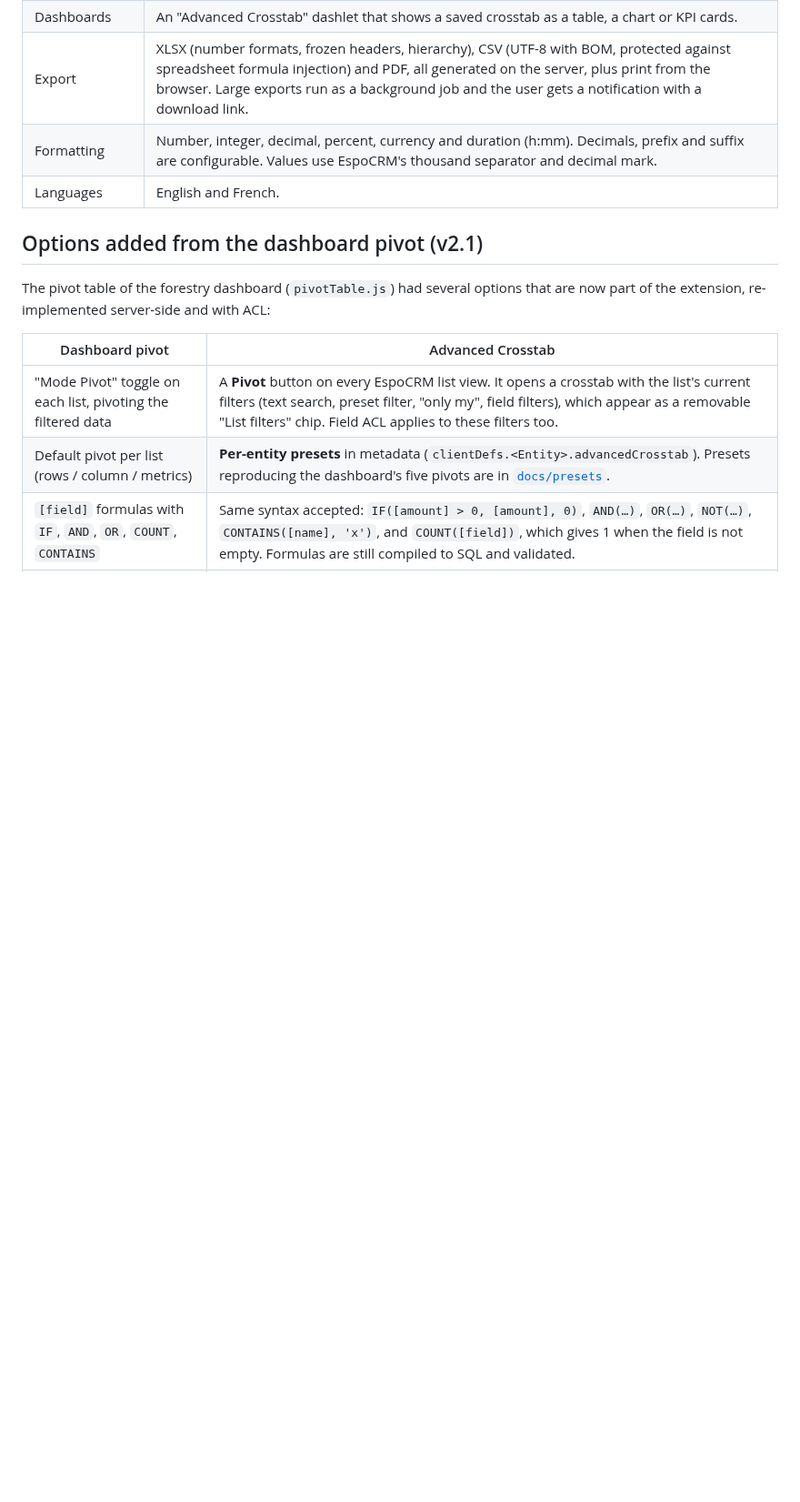
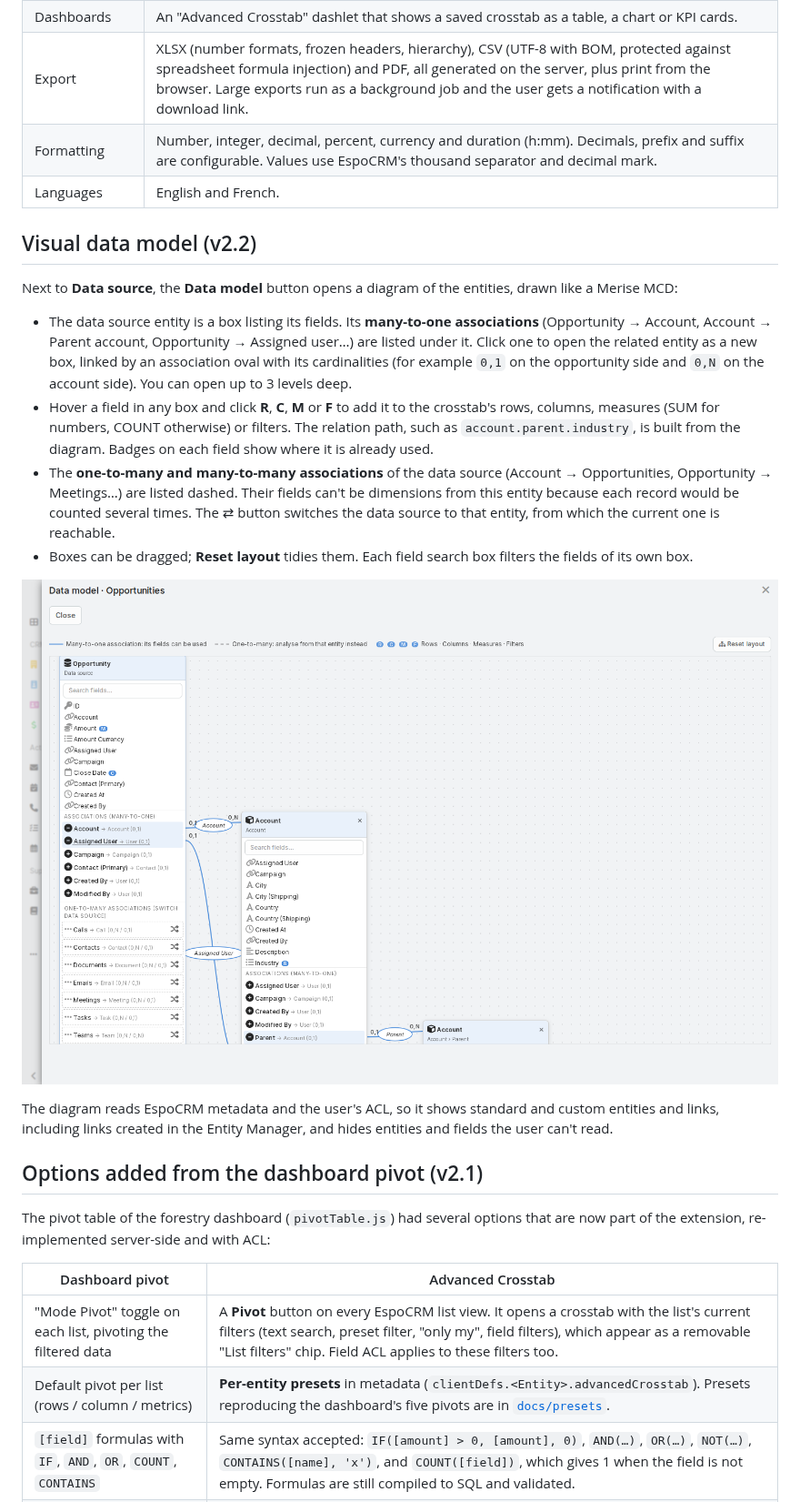
Before and after one commit to lesparrow/hello_world, a Markdown page: espocrm-advanced-crosstab/README.md, the part around the change. Shown at 91% size. GitHub-like rendering; pictures changed too: espocrm-advanced-crosstab/docs/screenshots/data-model.png (added); blank space fills up the shorter version.

```diff
--- a/espocrm-advanced-crosstab/README.md
+++ b/espocrm-advanced-crosstab/README.md
@@ -34,6 +34,28 @@ All aggregation runs in the database. The browser only receives aggregated cells
 | Export | XLSX (number formats, frozen headers, hierarchy), CSV (UTF-8 with BOM, protected against spreadsheet formula injection) and PDF, all generated on the server, plus print from the browser. Large exports run as a background job and the user gets a notification with a download link. |
 | Formatting | Number, integer, decimal, percent, currency and duration (h:mm). Decimals, prefix and suffix are configurable. Values use EspoCRM's thousand separator and decimal mark. |
 | Languages | English and French. |
+
+## Visual data model (v2.2)
+
+Next to **Data source**, the **Data model** button opens a diagram of the entities, drawn like a Merise MCD:
+
+- The data source entity is a box listing its fields. Its **many-to-one associations** (Opportunity → Account,
+  Account → Parent account, Opportunity → Assigned user…) are listed under it. Click one to open the related entity
+  as a new box, linked by an association oval with its cardinalities (for example `0,1` on the opportunity side and
+  `0,N` on the account side). You can open up to 3 levels deep.
+- Hover a field in any box and click **R**, **C**, **M** or **F** to add it to the crosstab's rows, columns,
+  measures (SUM for numbers, COUNT otherwise) or filters. The relation path, such as `account.parent.industry`, is
+  built from the diagram. Badges on each field show where it is already used.
+- The **one-to-many and many-to-many associations** of the data source (Account → Opportunities, Opportunity →
+  Meetings…) are listed dashed. Their fields can't be dimensions from this entity because each record would be
+  counted several times. The ⇄ button switches the data source to that entity, from which the current one is
+  reachable.
+- Boxes can be dragged; **Reset layout** tidies them. Each field search box filters the fields of its own box.
+
+![Data model](docs/screenshots/data-model.png)
+
+The diagram reads EspoCRM metadata and the user's ACL, so it shows standard and custom entities and links,
+including links created in the Entity Manager, and hides entities and fields the user can't read.
 
 ## Options added from the dashboard pivot (v2.1)
 
```
Also changed, not shown: 7 other files.
